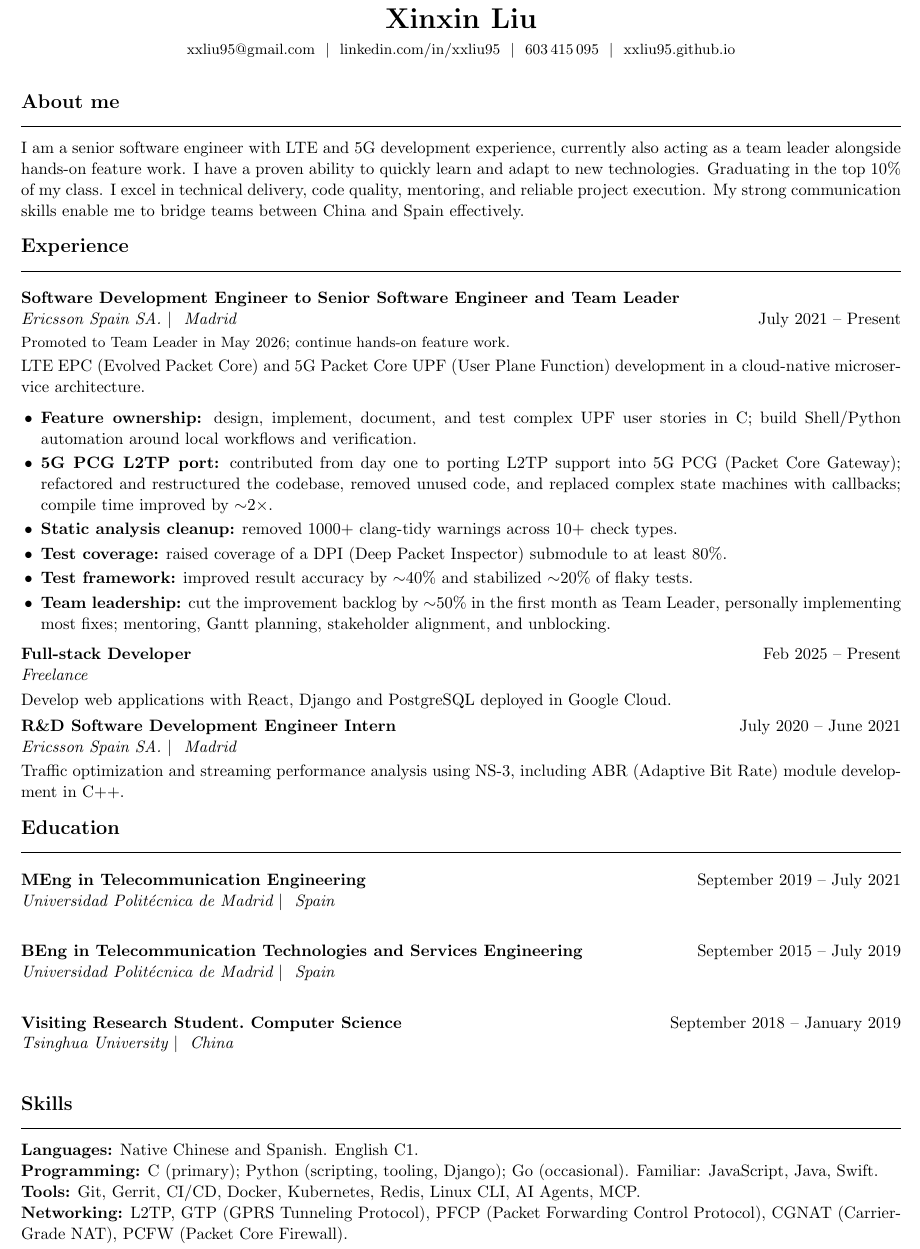
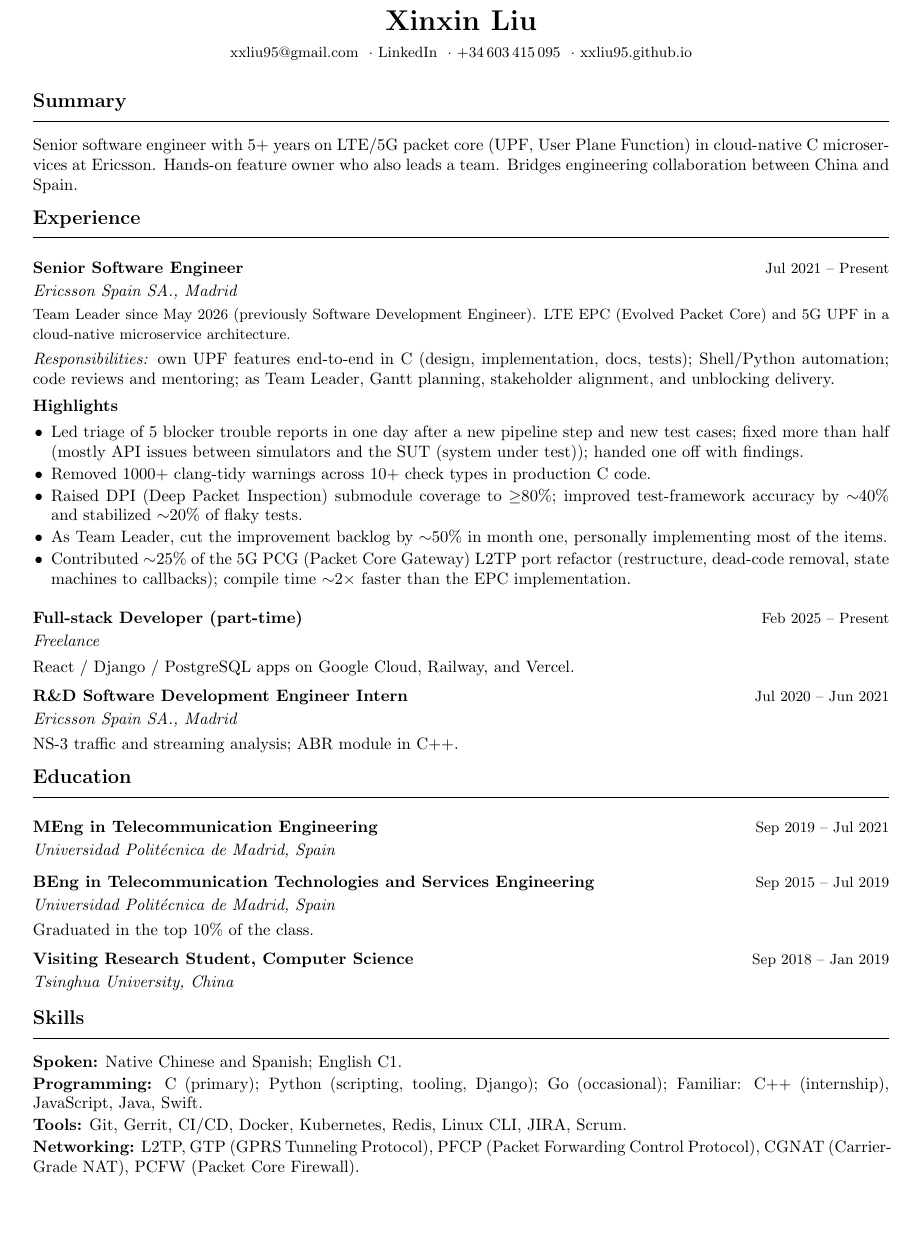
Before and after one commit to xxliu95/curriculum_vitae, a LaTeX CV (resume.tex): part of the page, cut so that both start at the same text, the shorter picture padded with empty space. Compiled offline with pdfLaTeX.

Commit message:
Improve and refactor

```diff
--- a/resume.tex
+++ b/resume.tex
@@ -28,67 +39,84 @@
 \begin{center}
   {\LARGE\bfseries Xinxin Liu}\\[0.4em]
-  \small
+  {\small
   \href{mailto:xxliu95@gmail.com}{xxliu95@gmail.com}
-  \ $|\ $
-  \href{https://www.linkedin.com/in/xxliu95}{linkedin.com/in/xxliu95}
-  \ $|\ $
-  603\,415\,095
-  \ $|\ $
-  \href{https://xxliu95.github.io}{xxliu95.github.io}
+  \ $\cdot$\
+  \href{https://www.linkedin.com/in/xxliu95}{LinkedIn}
+  \ $\cdot$\
+  +34\,603\,415\,095
+  \ $\cdot$\
+  \href{https://xxliu95.github.io}{xxliu95.github.io}}
 \end{center}
 
-\cvsection{About me}
-I am a senior software engineer with LTE and 5G development experience, currently also acting as a
-team leader alongside hands-on feature work.
-I have a proven ability to quickly learn and adapt to new technologies.
-Graduating in the top 10\% of my class.
-I excel in technical delivery, code quality, mentoring, and reliable project execution.
-My strong communication skills enable me to bridge teams between China and Spain effectively.
+\cvsection{Summary}
+Senior software engineer with 5+ years on LTE/5G packet core (UPF, User Plane Function)
+in cloud-native C microservices at Ericsson. Hands-on feature owner who also leads a team.
+Bridges engineering collaboration between China and Spain.
 
 \cvsection{Experience}
 
-\textbf{Software Development Engineer to Senior Software Engineer and Team Leader}\\
-\textit{Ericsson Spain SA.\ $|\ $ Madrid} \hfill July 2021 -- Present\\[0.12em]
-{\small Promoted to Team Leader in May 2026; continue hands-on feature work.}\\[0.22em]
-LTE EPC (Evolved Packet Core) and 5G Packet Core UPF (User Plane Function) development
-in a cloud-native microservice architecture.
+\job{Senior Software Engineer}
+{Ericsson Spain SA., Madrid}
+{Jul 2021 -- Present}
+{Team Leader since May 2026 (previously Software Development Engineer).
+LTE EPC (Evolved Packet Core) and 5G UPF in a cloud-native microservice architecture.}
+
+\noindent\textit{Responsibilities:} own UPF features end-to-end in C (design, implementation, docs, tests);
+Shell/Python automation; code reviews and mentoring; as Team Leader, Gantt planning, stakeholder
+alignment, and unblocking delivery.
+
+\vspace{0.25em}
+\noindent\textbf{Highlights}
 \begin{itemize}
-  \item \textbf{Feature ownership:} design, implement, document, and test complex UPF user stories in C;
-        build Shell/Python automation around local workflows and verification.
-  \item \textbf{5G PCG L2TP port:} contributed from day one to porting L2TP support into 5G PCG
-        (Packet Core Gateway); refactored and restructured the codebase, removed unused code, and replaced
-        complex state machines with callbacks; compile time improved by $\sim$2$\times$.
-  \item \textbf{Static analysis cleanup:} removed 1000+ clang-tidy warnings across 10+ check types.
-  \item \textbf{Test coverage:} raised coverage of a DPI (Deep Packet Inspector) submodule to at least 80\%.
-  \item \textbf{Test framework:} improved result accuracy by $\sim$40\% and stabilized $\sim$20\% of flaky tests.
-  \item \textbf{Team leadership:} cut the improvement backlog by $\sim$50\% in the first month as Team Leader,
-        personally implementing most fixes; mentoring, Gantt planning, stakeholder alignment, and unblocking.
+  \item Led triage of 5 blocker trouble reports in one day after a new pipeline step and new test cases;
+        fixed more than half (mostly API issues between simulators and the SUT (system under test));
+        handed one off with findings.
+  \item Removed 1000+ clang-tidy warnings across 10+ check types in production C code.
+  \item Raised DPI (Deep Packet Inspection) submodule coverage to $\geq$80\%; improved test-framework
+        accuracy by $\sim$40\% and stabilized $\sim$20\% of flaky tests.
+  \item As Team Leader, cut the improvement backlog by $\sim$50\% in month one, personally implementing
+        most of the items.
+  \item Contributed $\sim$25\% of the 5G PCG (Packet Core Gateway) L2TP port refactor (restructure,
+        dead-code removal, state machines to callbacks); compile time $\sim$2$\times$ faster than the
+        EPC implementation.
 \end{itemize}
+\vspace{0.45em}
 
-\cvrole{Full-stack Developer}{Freelance}{Feb 2025 -- Present}
-Develop web applications with React, Django and PostgreSQL deployed in Google Cloud.
+\job{Full-stack Developer (part-time)}
+{Freelance}
+{Feb 2025 -- Present}
+{}
+React / Django / PostgreSQL apps on Google Cloud, Railway, and Vercel.
 
-\cvrole{R\&D Software Development Engineer Intern}
-{Ericsson Spain SA.\ $|\ $ Madrid}{July 2020 -- June 2021}
-Traffic optimization and streaming performance analysis using NS-3, including ABR (Adaptive Bit Rate)
-module development in C++.
+\job{R\&D Software Development Engineer Intern}
+{Ericsson Spain SA., Madrid}
+{Jul 2020 -- Jun 2021}
+{}
+NS-3 traffic and streaming analysis; ABR module in C++.
 
 \cvsection{Education}
 
-\cvrole{MEng in Telecommunication Engineering}
-{Universidad Polit\'ecnica de Madrid $|\ $ Spain}{September 2019 -- July 2021}
+\job{MEng in Telecommunication Engineering}
+{Universidad Polit\'ecnica de Madrid, Spain}
+{Sep 2019 -- Jul 2021}
+{}
 
-\cvrole{BEng in Telecommunication Technologies and Services Engineering}
-{Universidad Polit\'ecnica de Madrid $|\ $ Spain}{September 2015 -- July 2019}
+\job{BEng in Telecommunication Technologies and Services Engineering}
+{Universidad Polit\'ecnica de Madrid, Spain}
+{Sep 2015 -- Jul 2019}
+{}
+Graduated in the top 10\% of the class.
 
-\cvrole{Visiting Research Student.\ Computer Science}
-{Tsinghua University $|\ $ China}{September 2018 -- January 2019}
+\job{Visiting Research Student, Computer Science}
+{Tsinghua University, China}
+{Sep 2018 -- Jan 2019}
+{}
 
 \cvsection{Skills}
-\textbf{Languages:} Native Chinese and Spanish. English C1.\\
-\textbf{Programming:} C (primary); Python (scripting, tooling, Django); Go (occasional).
-Familiar: JavaScript, Java, Swift.\\
-\textbf{Tools:} Git, Gerrit, CI/CD, Docker, Kubernetes, Redis, Linux CLI, AI Agents, MCP.\\
+\textbf{Spoken:} Native Chinese and Spanish; English C1.\\[0.12em]
+\textbf{Programming:} C (primary); Python (scripting, tooling, Django); Go (occasional);
+Familiar: C++ (internship), JavaScript, Java, Swift.\\[0.12em]
+\textbf{Tools:} Git, Gerrit, CI/CD, Docker, Kubernetes, Redis, Linux CLI, JIRA, Scrum.\\[0.12em]
 \textbf{Networking:} L2TP, GTP (GPRS Tunneling Protocol), PFCP (Packet Forwarding Control Protocol),
 CGNAT (Carrier-Grade NAT), PCFW (Packet Core Firewall).
 
```
Also changed, not shown: resume.tex (39 more changed lines).
